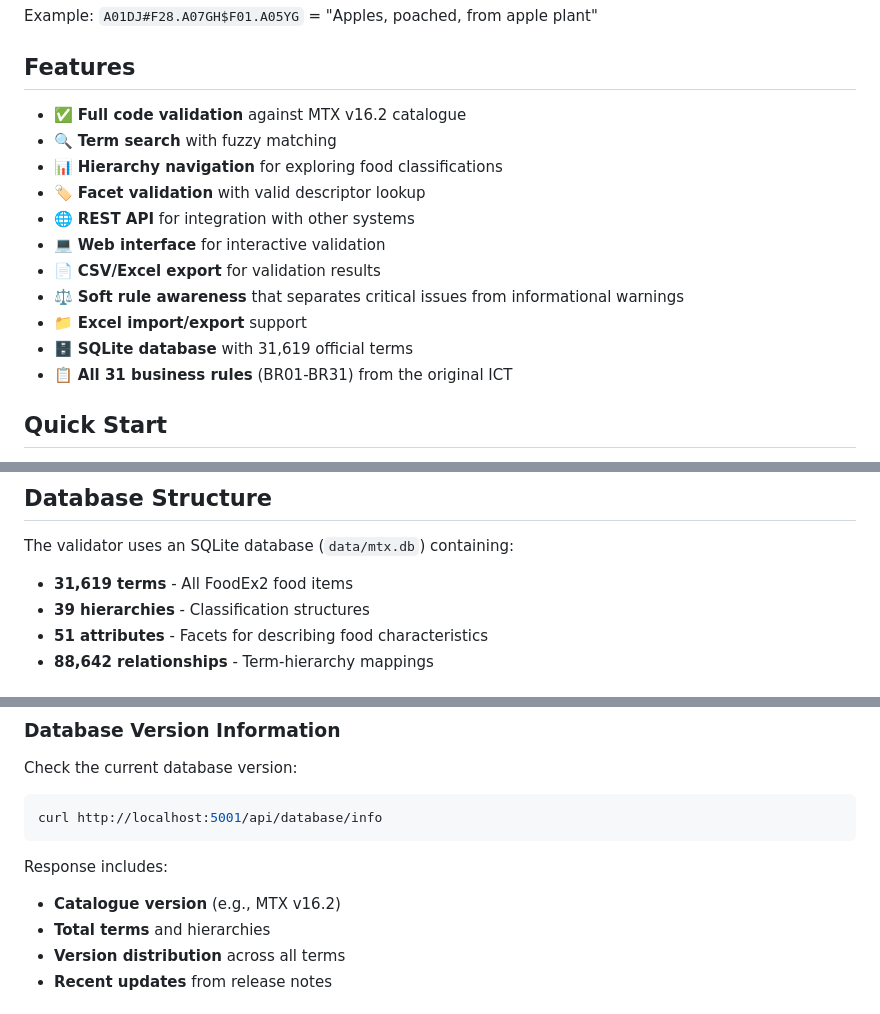
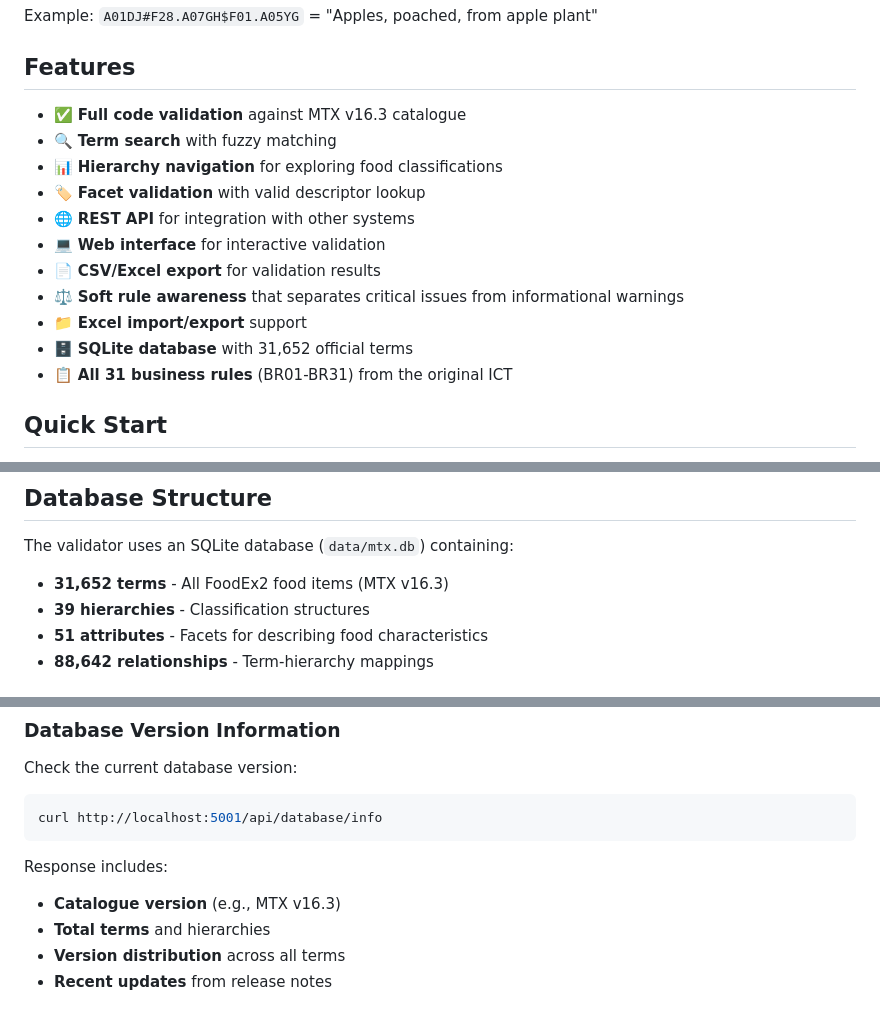
Before and after one commit to Chili36/automatic-couscous, a Markdown page: README.md, 3 parts joined by grey strips. GitHub-like rendering.

````diff
--- a/README.md
+++ b/README.md
@@ -18,7 +18,7 @@ Example: `A01DJ#F28.A07GH$F01.A05YG` = "Apples, poached, from apple plant"
 
 ## Features
 
-- ✅ **Full code validation** against MTX v16.2 catalogue
+- ✅ **Full code validation** against MTX v16.3 catalogue
 - 🔍 **Term search** with fuzzy matching
 - 📊 **Hierarchy navigation** for exploring food classifications
 - 🏷️ **Facet validation** with valid descriptor lookup
@@ -27,7 +27,7 @@ Example: `A01DJ#F28.A07GH$F01.A05YG` = "Apples, poached, from apple plant"
 - 📄 **CSV/Excel export** for validation results
 - ⚖️ **Soft rule awareness** that separates critical issues from informational warnings
 - 📁 **Excel import/export** support
-- 🗄️ **SQLite database** with 31,619 official terms
+- 🗄️ **SQLite database** with 31,652 official terms
 - 📋 **All 31 business rules** (BR01-BR31) from the original ICT
 
 ## Quick Start
@@ -201,7 +201,7 @@ The validator implements all 31 business rules from the ICT, plus context-specif
 
 The validator uses an SQLite database (`data/mtx.db`) containing:
 
-- **31,619 terms** - All FoodEx2 food items
+- **31,652 terms** - All FoodEx2 food items (MTX v16.3)
 - **39 hierarchies** - Classification structures
 - **51 attributes** - Facets for describing food characteristics
 - **88,642 relationships** - Term-hierarchy mappings
@@ -224,7 +224,7 @@ curl http://localhost:5001/api/database/info
 ```
 
 Response includes:
-- **Catalogue version** (e.g., MTX v16.2)
+- **Catalogue version** (e.g., MTX v16.3)
 - **Total terms** and hierarchies
 - **Version distribution** across all terms
 - **Recent updates** from release notes
````
Also changed, not shown: other parts of README.md (+4 -4 lines).
